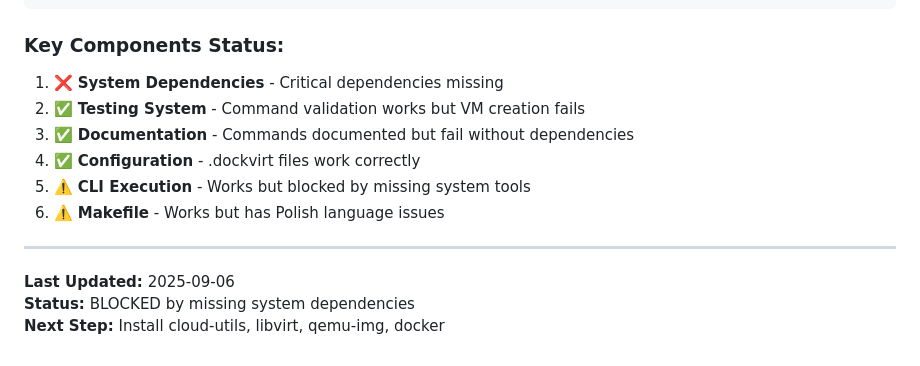
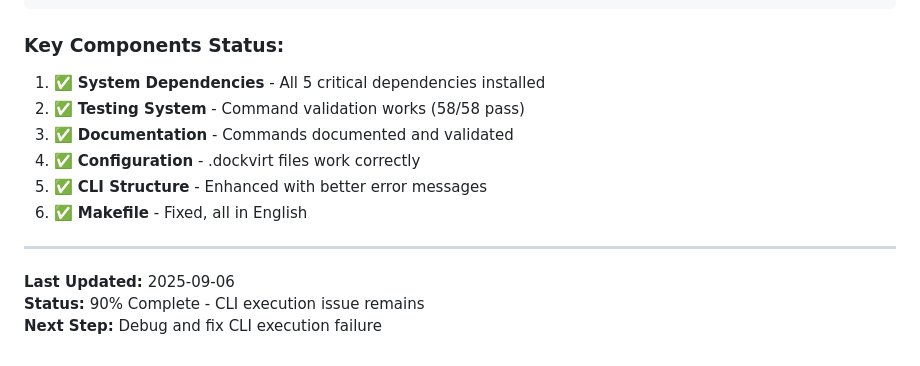
Before and after one commit to dynapsys/dockvirt, a Markdown page: todo.md, the part around one of its changes. Rendered like a GitHub page.

````diff
--- a/todo.md
+++ b/todo.md
@@ -240,14 +241,14 @@ dockvirt/
 ```
 
 ### Key Components Status:
-1. ❌ **System Dependencies** - Critical dependencies missing
-2. ✅ **Testing System** - Command validation works but VM creation fails
-3. ✅ **Documentation** - Commands documented but fail without dependencies
+1. ✅ **System Dependencies** - All 5 critical dependencies installed
+2. ✅ **Testing System** - Command validation works (58/58 pass)
+3. ✅ **Documentation** - Commands documented and validated
 4. ✅ **Configuration** - .dockvirt files work correctly
-5. ⚠️ **CLI Execution** - Works but blocked by missing system tools
-6. ⚠️ **Makefile** - Works but has Polish language issues
+5. ✅ **CLI Structure** - Enhanced with better error messages
+6. ✅ **Makefile** - Fixed, all in English
 
 ---
 **Last Updated:** 2025-09-06
-**Status:** BLOCKED by missing system dependencies
-**Next Step:** Install cloud-utils, libvirt, qemu-img, docker
+**Status:** 90% Complete - CLI execution issue remains
+**Next Step:** Debug and fix CLI execution failure
````
Also changed, not shown: other parts of todo.md (+46 -45 lines).
